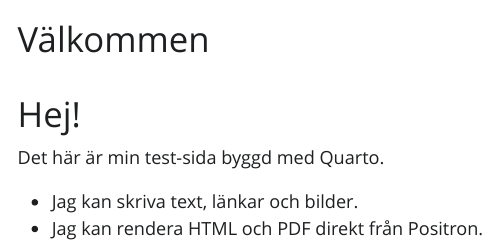
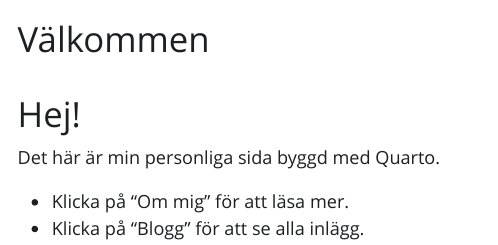
Before and after one commit to martinhemmingsson/martinhemmingsson.github.io, a Quarto document (index.qmd): the page in a window 1100 px wide, from its top. The pictures show the output file index.html that the author committed with the source, opened offline; Quarto's library style sheets are replaced by a plain one without menus.

Commit message:
Lägger till blog/index och första blog-post samt mindre ändringar, nu i rätt mapp

```diff
--- a/_quarto.yml
+++ b/_quarto.yml
@@ -3,8 +3,10 @@ project:
   output-dir: .
 
 website:
-  title: "Mitt Namn"
+  title: "Martin Eklöf"
   navbar:
     right:
       - text: "Om mig"
         href: about.html
+      - "Blogg"
+        href: blog/index.html
--- a/index.qmd
+++ b/index.qmd
@@ -4,7 +4,7 @@ title: "Välkommen"
 
 # Hej!
 
-Det här är min test-sida byggd med Quarto.
+Det här är min personliga sida byggd med Quarto.
 
-- Jag kan skriva text, länkar och bilder.
-- Jag kan rendera HTML och PDF direkt från Positron.
+- Klicka på "Om mig" för att läsa mer.
+- Klicka på "Blogg" för att se alla inlägg.
```
Also changed, not shown: about.qmd (+1 -1 lines), .quarto/idx/about.qmd.json, .quarto/idx/index.qmd.json, about.html, index.html, search.json, 4 other files.
